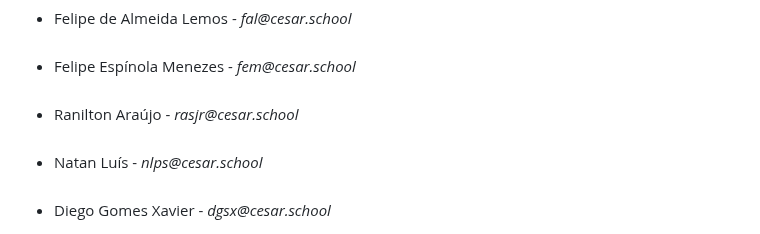
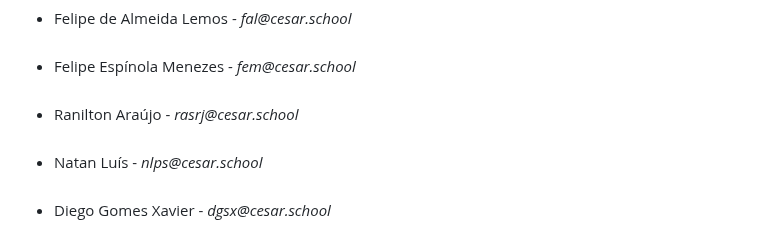
Before and after one commit to Natas081/VETLAB, a Markdown page: README.md, the part around the change. Drawn GitHub-style.

Commit message:
Update README.md
Corrigindo os emails dos participantes do grupo

```diff
--- a/README.md
+++ b/README.md
@@ -84,7 +84,7 @@ Com funcionalidades como petshop, controle de histórico dos pets, acompanhament
 <ul>
   <li>Felipe de Almeida Lemos - <i>fal@cesar.school</i></li>
   <li>Felipe Espínola Menezes - <i>fem@cesar.school</i></li>
-  <li>Ranilton Araújo - <i>rasjr@cesar.school</i></li>
+  <li>Ranilton Araújo - <i>rasrj@cesar.school</i></li>
   <li>Natan Luís - <i>nlps@cesar.school</i></li>
   <li>Diego Gomes Xavier - <i>dgsx@cesar.school</i></li>
   <li>João Falcão Ferraz Neto - <i>jffn@cesar.school</i></li>
```
